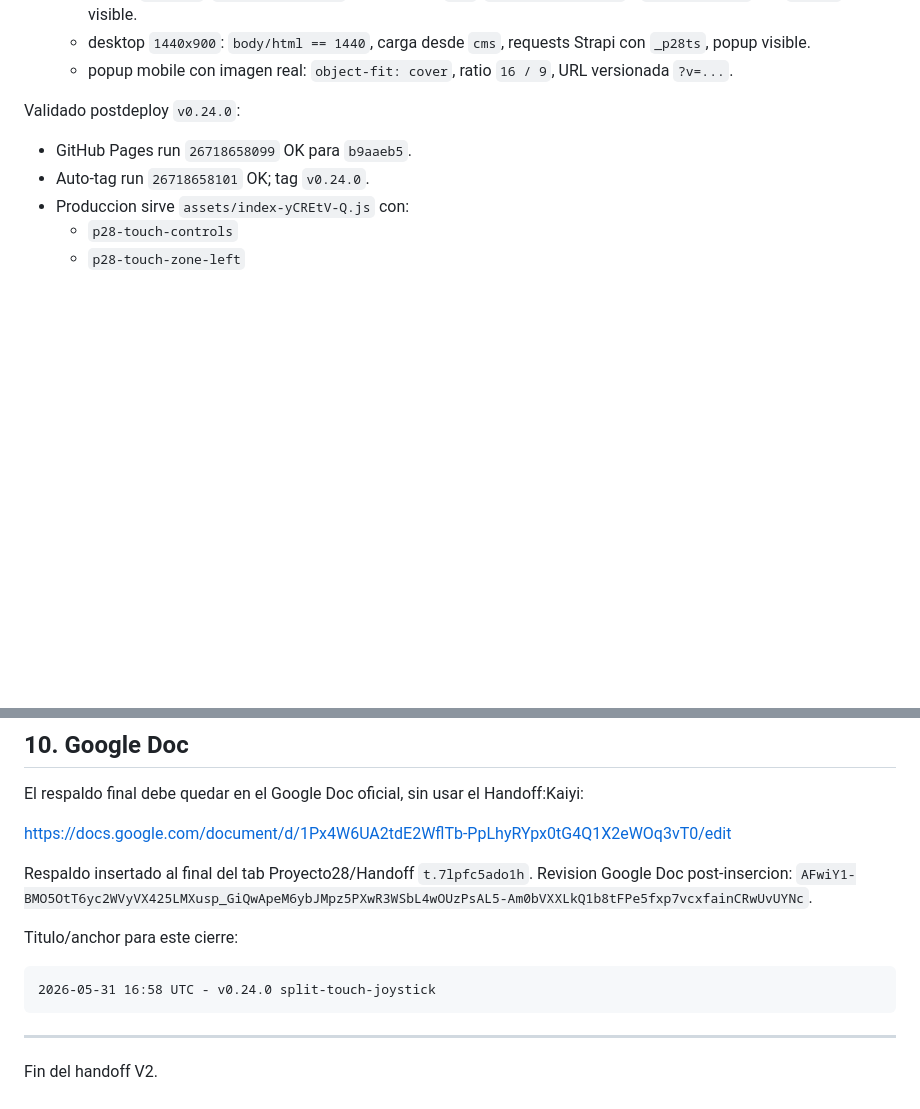
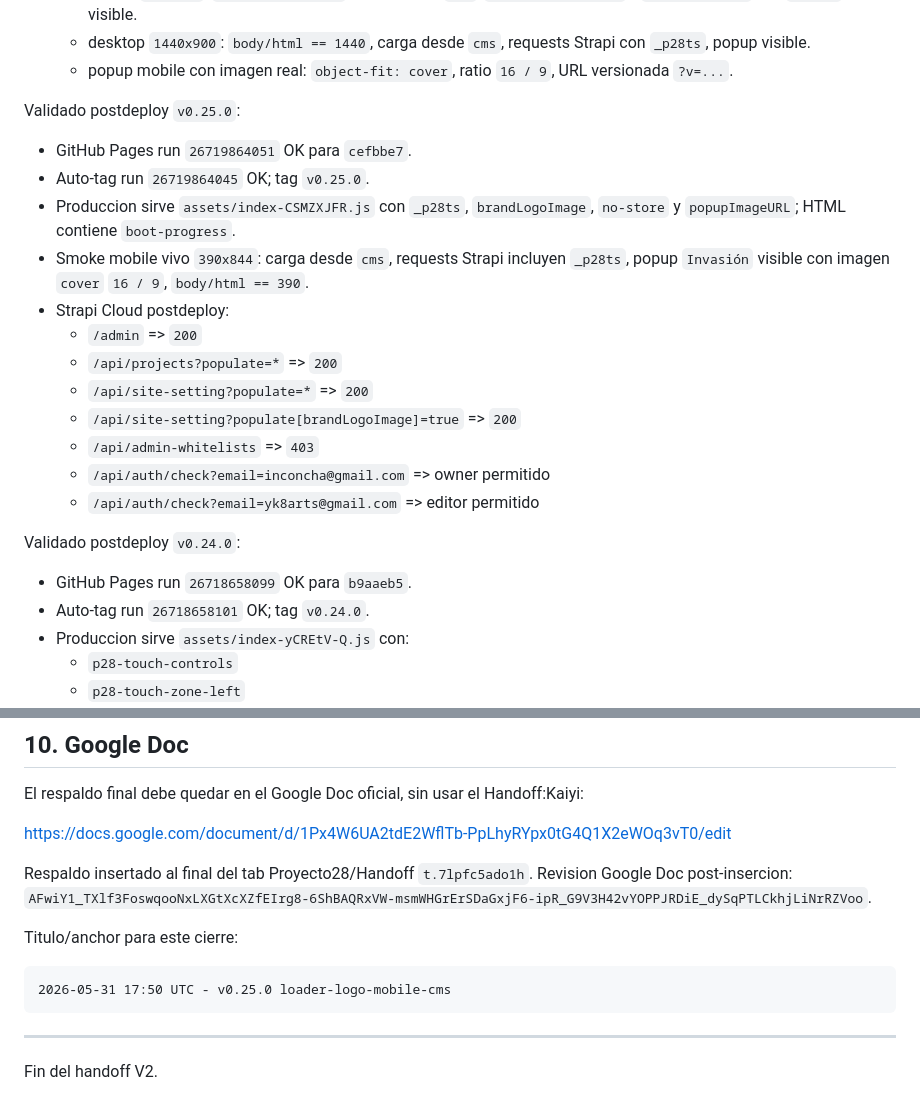
Before and after one commit to nitenacho/Proyecto28, a Markdown page: HANDOFF-V2.md, 2 parts joined by grey strips. GitHub-like rendering; blank space fills up the shorter version.

````diff
--- a/HANDOFF-V2.md
+++ b/HANDOFF-V2.md
@@ -125,6 +125,25 @@ Validado local `v0.25.0`:
     requests Strapi con `_p28ts`, popup visible.
   - popup mobile con imagen real: `object-fit: cover`, ratio `16 / 9`, URL
     versionada `?v=...`.
+
+Validado postdeploy `v0.25.0`:
+
+- GitHub Pages run `26719864051` OK para `cefbbe7`.
+- Auto-tag run `26719864045` OK; tag `v0.25.0`.
+- Produccion sirve `assets/index-CSMZXJFR.js` con `_p28ts`,
+  `brandLogoImage`, `no-store` y `popupImageURL`; HTML contiene
+  `boot-progress`.
+- Smoke mobile vivo `390x844`: carga desde `cms`, requests Strapi incluyen
+  `_p28ts`, popup `Invasión` visible con imagen `cover` `16 / 9`,
+  `body/html == 390`.
+- Strapi Cloud postdeploy:
+  - `/admin` => `200`
+  - `/api/projects?populate=*` => `200`
+  - `/api/site-setting?populate=*` => `200`
+  - `/api/site-setting?populate[brandLogoImage]=true` => `200`
+  - `/api/admin-whitelists` => `403`
+  - `/api/auth/check?email=inconcha@gmail.com` => owner permitido
+  - `/api/auth/check?email=yk8arts@gmail.com` => editor permitido
 
 Validado postdeploy `v0.24.0`:
 
@@ -307,12 +326,12 @@ https://docs.google.com/document/d/1Px4W6UA2tdE2WflTb-PpLhyRYpx0tG4Q1X2eWOq3vT0/
 
 Respaldo insertado al final del tab Proyecto28/Handoff `t.7lpfc5ado1h`.
 Revision Google Doc post-insercion:
-`AFwiY1-BMO5OtT6yc2WVyVX425LMXusp_GiQwApeM6ybJMpz5PXwR3WSbL4wOUzPsAL5-Am0bVXXLkQ1b8tFPe5fxp7vcxfainCRwUvUYNc`.
+`AFwiY1_TXlf3FoswqooNxLXGtXcXZfEIrg8-6ShBAQRxVW-msmWHGrErSDaGxjF6-ipR_G9V3H42vYOPPJRDiE_dySqPTLCkhjLiNrRZVoo`.
 
 Titulo/anchor para este cierre:
 
 ```text
-2026-05-31 16:58 UTC - v0.24.0 split-touch-joystick
+2026-05-31 17:50 UTC - v0.25.0 loader-logo-mobile-cms
 ```
 
 ---
````
Also changed, not shown: CHANGELOG.md (+24 -0 lines), HANDOFF-LATEST.md (+26 -23 lines).
